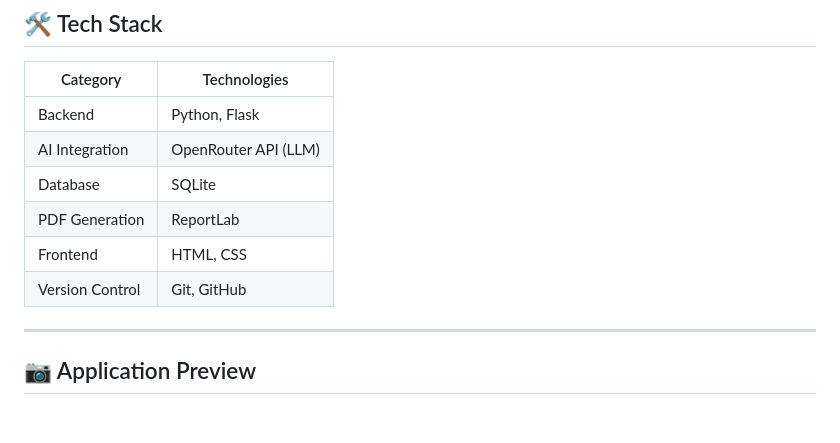
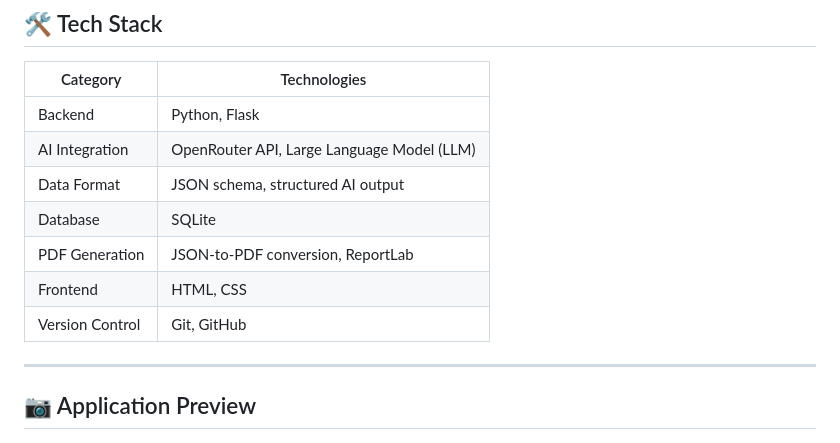
Before and after one commit to amrrelbassiouni-ai/ai-fitness-nutrition-planner, a Markdown page: README.md, the part around the change. GitHub-like rendering.

Commit message:
Refine tech stack description

```diff
--- a/README.md
+++ b/README.md
@@ -29,12 +29,12 @@ The application integrates a Large Language Model (LLM) through the OpenRouter A
 | Category | Technologies |
 |----------|--------------|
 | Backend | Python, Flask |
-| AI Integration | OpenRouter API (LLM) |
+| AI Integration | OpenRouter API, Large Language Model (LLM) |
+| Data Format | JSON schema, structured AI output |
 | Database | SQLite |
-| PDF Generation | ReportLab |
+| PDF Generation | JSON-to-PDF conversion, ReportLab |
 | Frontend | HTML, CSS |
 | Version Control | Git, GitHub |
-
 ---
 
 ## 📷 Application Preview
```
